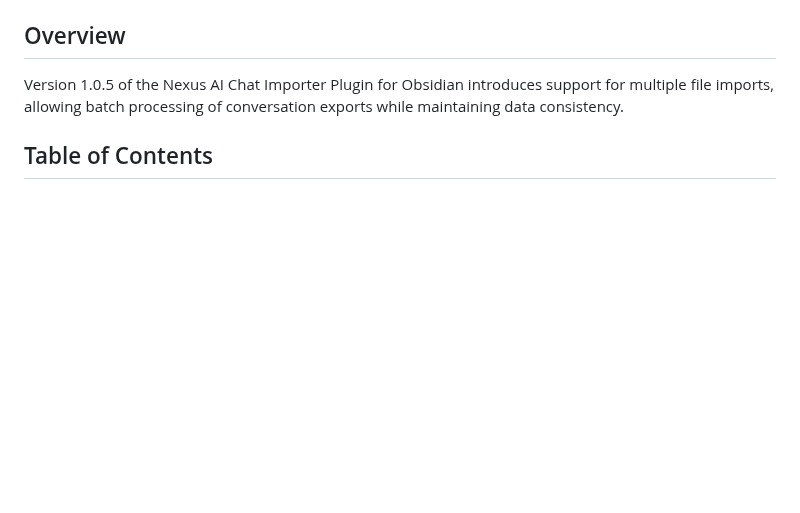
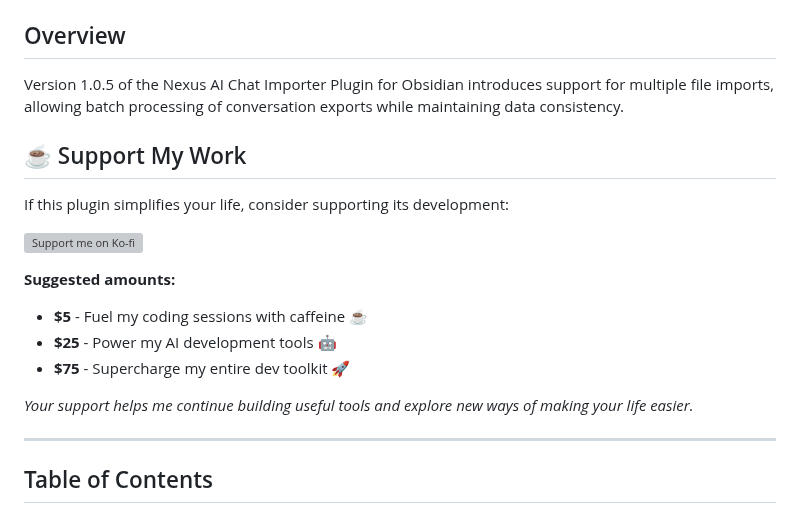
Before and after one commit to Superkikim/nexus-ai-chat-importer, a Markdown page: README.md, the part around the change. GitHub-like rendering; blank space fills up the shorter version; grey boxes are pictures that could not be loaded.

Commit message:
Adding donation paragraph

```diff
--- a/README.md
+++ b/README.md
@@ -5,6 +5,21 @@
 ## Overview
 
 Version 1.0.5 of the Nexus AI Chat Importer Plugin for Obsidian introduces support for multiple file imports, allowing batch processing of conversation exports while maintaining data consistency.
+
+## ☕ Support My Work
+
+If this plugin simplifies your life, consider supporting its development:
+
+[![Support me on Ko-fi](https://ko-fi.com/img/githubbutton_sm.svg)](https://ko-fi.com/nexusplugins)
+
+**Suggested amounts:**
+- **$5** - Fuel my coding sessions with caffeine ☕
+- **$25** - Power my AI development tools 🤖
+- **$75** - Supercharge my entire dev toolkit 🚀
+
+*Your support helps me continue building useful tools and explore new ways of making your life easier.*
+
+---
 
 ## Table of Contents
 
```
